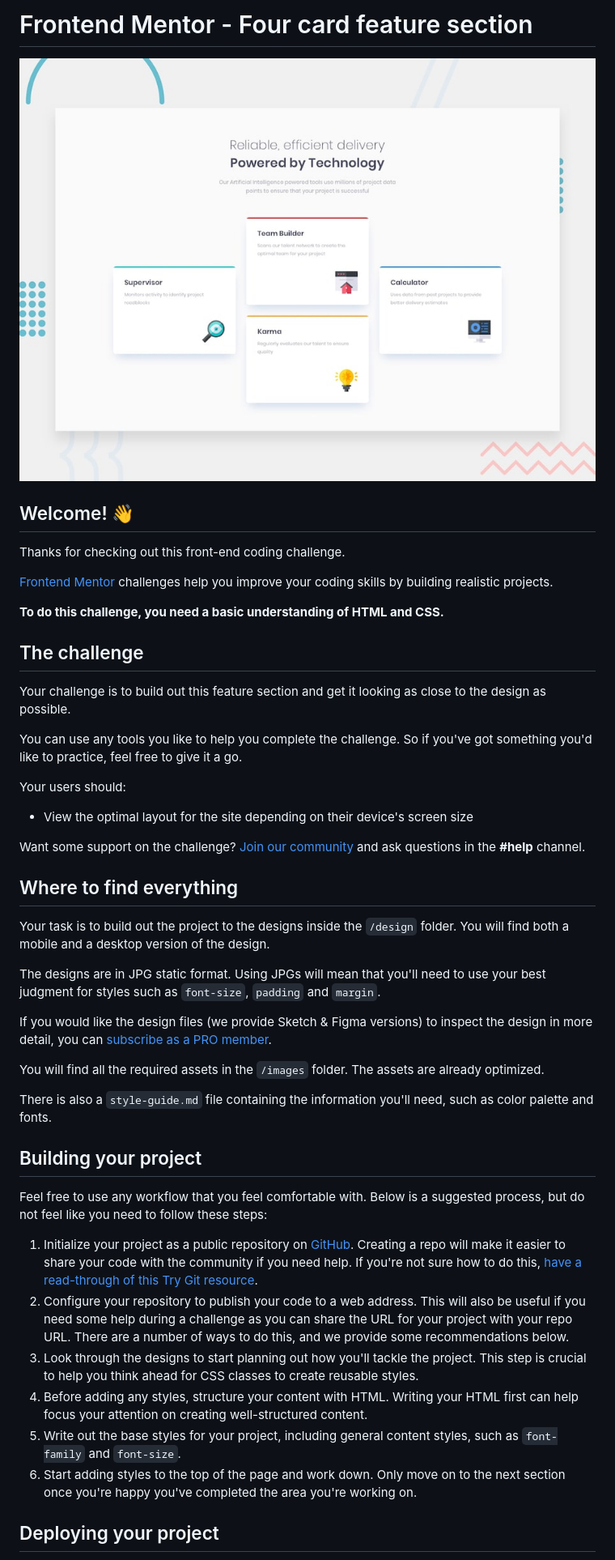
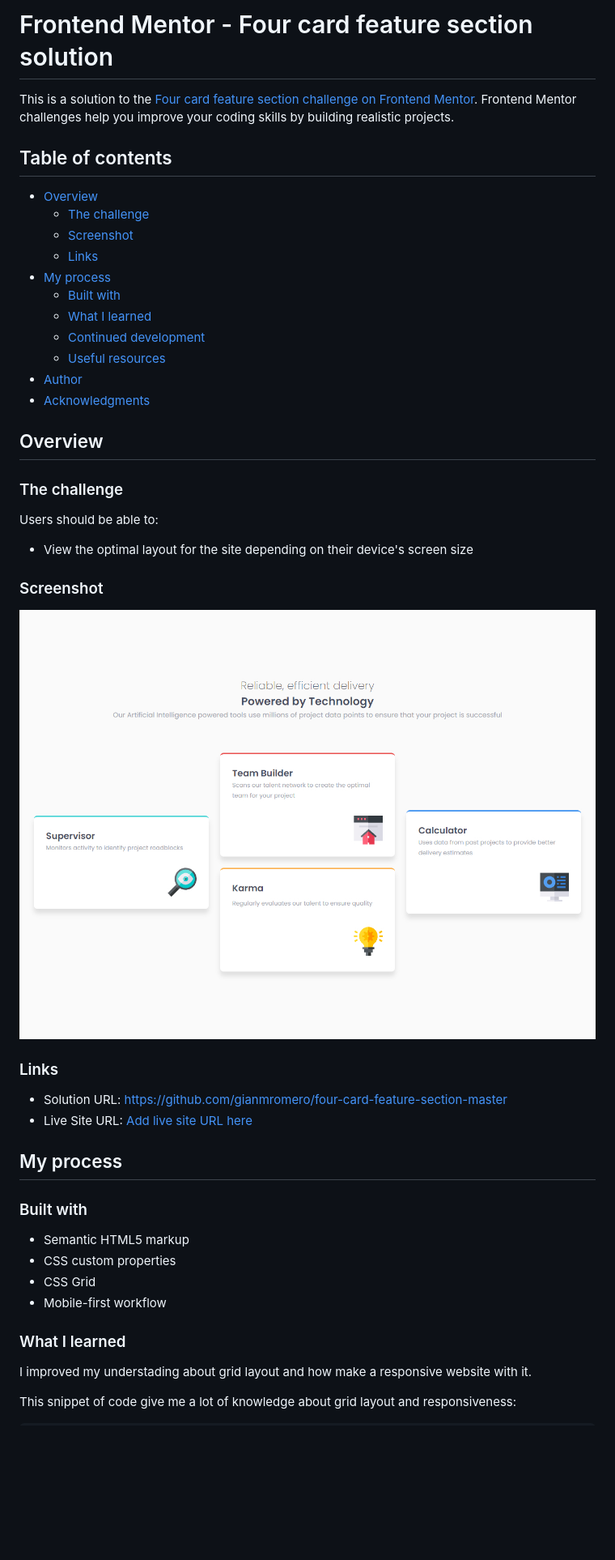
Before and after one commit to gianmromero/four-card-feature-section-master, a Markdown page: README.md, the part around the change printed below. Shown: that part at 81% size. GitHub-like rendering; pictures changed too: screenshot.jpg (added); blank space fills up the shorter version.

```diff
--- a/README.md
+++ b/README.md
@@ -1,49 +1,51 @@
-# Frontend Mentor - Four card feature section
+# Frontend Mentor - Four card feature section solution
 
-![Design preview for the Four card feature section coding challenge](./design/desktop-preview.jpg)
+This is a solution to the [Four card feature section challenge on Frontend Mentor](https://www.frontendmentor.io/challenges/four-card-feature-section-weK1eFYK). Frontend Mentor challenges help you improve your coding skills by building realistic projects.
 
-## Welcome! 👋
+## Table of contents
 
-Thanks for checking out this front-end coding challenge.
+- [Overview](#overview)
+  - [The challenge](#the-challenge)
+  - [Screenshot](#screenshot)
+  - [Links](#links)
+- [My process](#my-process)
+  - [Built with](#built-with)
+  - [What I learned](#what-i-learned)
+  - [Continued development](#continued-development)
+  - [Useful resources](#useful-resources)
+- [Author](#author)
+- [Acknowledgments](#acknowledgments)
 
-[Frontend Mentor](https://www.frontendmentor.io) challenges help you improve your coding skills by building realistic projects.
+## Overview
 
-**To do this challenge, you need a basic understanding of HTML and CSS.**
+### The challenge
 
-## The challenge
-
-Your challenge is to build out this feature section and get it looking as close to the design as possible.
-
-You can use any tools you like to help you complete the challenge. So if you've got something you'd like to practice, feel free to give it a go.
-
-Your users should:
+Users should be able to:
 
 - View the optimal layout for the site depending on their device's screen size
 
-Want some support on the challenge? [Join our community](https://www.frontendmentor.io/community) and ask questions in the **#help** channel.
+### Screenshot
 
-## Where to find everything
+![](./screenshot.jpg)
 
-Your task is to build out the project to the designs inside the `/design` folder. You will find both a mobile and a desktop version of the design.
 
-The designs are in JPG static format. Using JPGs will mean that you'll need to use your best judgment for styles such as `font-size`, `padding` and `margin`.
+### Links
 
-If you would like the design files (we provide Sketch & Figma versions) to inspect the design in more detail, you can [subscribe as a PRO member](https://www.frontendmentor.io/pro).
+- Solution URL: https://github.com/gianmromero/four-card-feature-section-master
+- Live Site URL: [Add live site URL here](https://your-live-site-url.com)
 
-You will find all the required assets in the `/images` folder. The assets are already optimized.
+## My process
 
-There is also a `style-guide.md` file containing the information you'll need, such as color palette and fonts.
+### Built with
 
-## Building your project
+- Semantic HTML5 markup
+- CSS custom properties
+- CSS Grid
+- Mobile-first workflow
 
-Feel free to use any workflow that you feel comfortable with. Below is a suggested process, but do not feel like you need to follow these steps:
+### What I learned
 
-1. Initialize your project as a public repository on [GitHub](https://github.com/). Creating a repo will make it easier to share your code with the community if you need help. If you're not sure how to do this, [have a read-through of this Try Git resource](https://try.github.io/).
-2. Configure your repository to publish your code to a web address. This will also be useful if you need some help during a challenge as you can share the URL for your project with your repo URL. There are a number of ways to do this, and we provide some recommendations below.
-3. Look through the designs to start planning out how you'll tackle the project. This step is crucial to help you think ahead for CSS classes to create reusable styles.
-4. Before adding any styles, structure your content with HTML. Writing your HTML first can help focus your attention on creating well-structured content.
-5. Write out the base styles for your project, including general content styles, such as `font-family` and `font-size`.
-6. Start adding styles to the top of the page and work down. Only move on to the next section once you're happy you've completed the area you're working on.
+I improved my understading about grid layout and how make a responsive website with it.
 
-## Deploying your project
+This snippet of code give me a lot of knowledge about grid layout and responsiveness:
 
```
Also changed, not shown: other parts of README.md (+27 -30 lines), README-template.md (deleted, +0 -110 lines), 2 other files.
